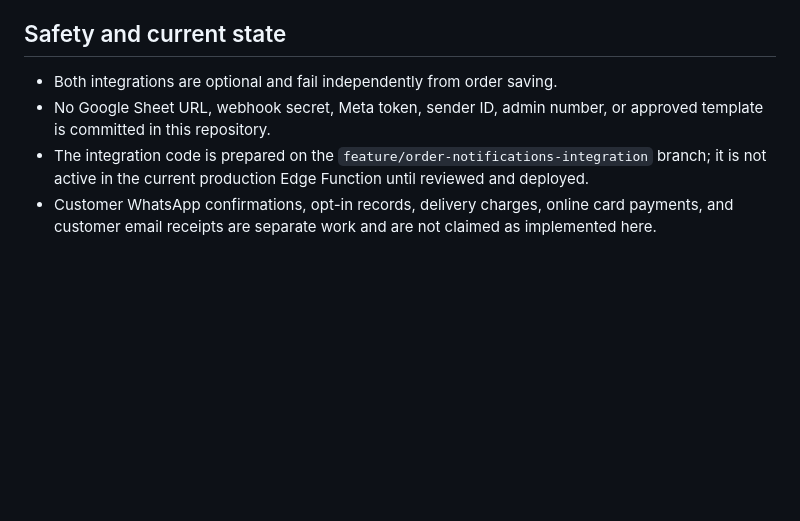
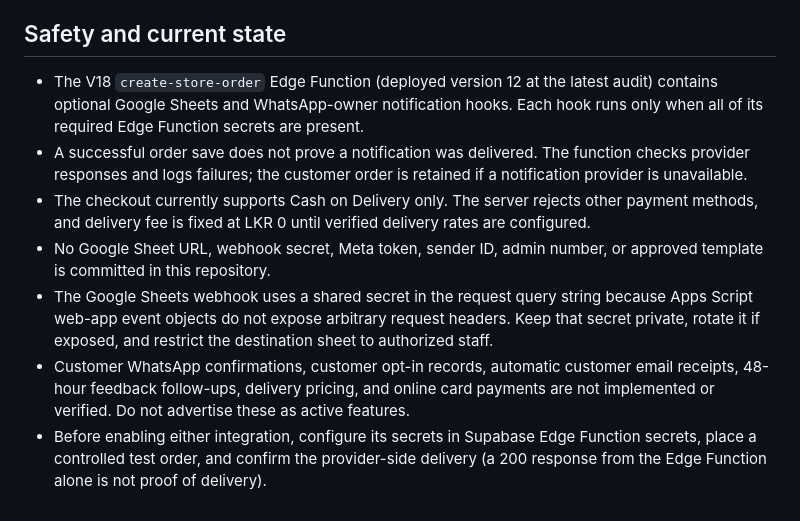
Before and after one commit to kaushalyadilhani0994-byte/Crave-Island-ceylon-, a Markdown page: integrations/ORDER-NOTIFICATIONS-SETUP.md, the part around the change. Rendered like a GitHub page; blank space fills up the shorter version.

Commit message:
Correct V18 order notification deployment and launch readiness documentation

```diff
--- a/integrations/ORDER-NOTIFICATIONS-SETUP.md
+++ b/integrations/ORDER-NOTIFICATIONS-SETUP.md
@@ -40,7 +40,10 @@ A template with a different number/order of placeholders will fail; test the tem
 
 ## Safety and current state
 
-- Both integrations are optional and fail independently from order saving.
+- The V18 `create-store-order` Edge Function (deployed version 12 at the latest audit) contains optional Google Sheets and WhatsApp-owner notification hooks. Each hook runs only when all of its required Edge Function secrets are present.
+- A successful order save does not prove a notification was delivered. The function checks provider responses and logs failures; the customer order is retained if a notification provider is unavailable.
+- The checkout currently supports Cash on Delivery only. The server rejects other payment methods, and delivery fee is fixed at LKR 0 until verified delivery rates are configured.
 - No Google Sheet URL, webhook secret, Meta token, sender ID, admin number, or approved template is committed in this repository.
-- The integration code is prepared on the `feature/order-notifications-integration` branch; it is not active in the current production Edge Function until reviewed and deployed.
-- Customer WhatsApp confirmations, opt-in records, delivery charges, online card payments, and customer email receipts are separate work and are not claimed as implemented here.
+- The Google Sheets webhook uses a shared secret in the request query string because Apps Script web-app event objects do not expose arbitrary request headers. Keep that secret private, rotate it if exposed, and restrict the destination sheet to authorized staff.
+- Customer WhatsApp confirmations, customer opt-in records, automatic customer email receipts, 48-hour feedback follow-ups, delivery pricing, and online card payments are not implemented or verified. Do not advertise these as active features.
+- Before enabling either integration, configure its secrets in Supabase Edge Function secrets, place a controlled test order, and confirm the provider-side delivery (a 200 response from the Edge Function alone is not proof of delivery).
```
